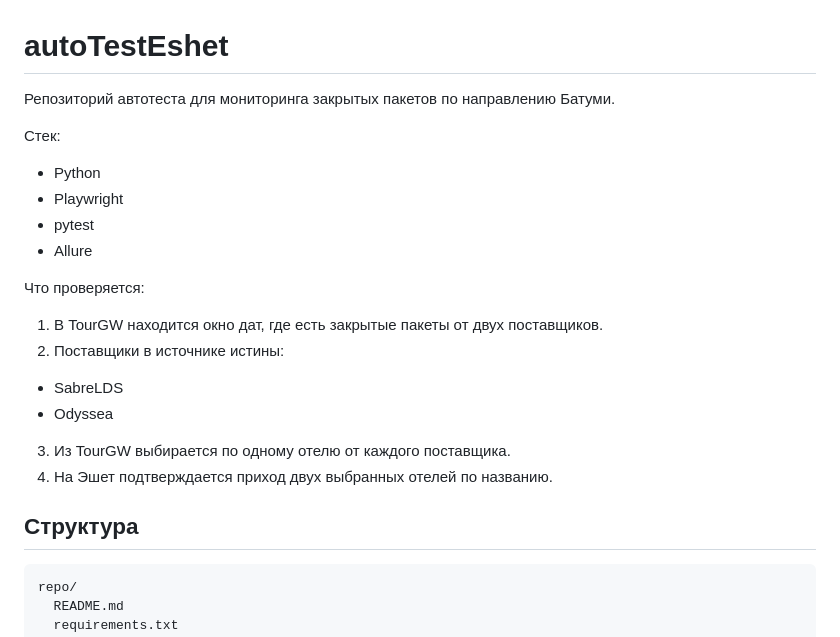
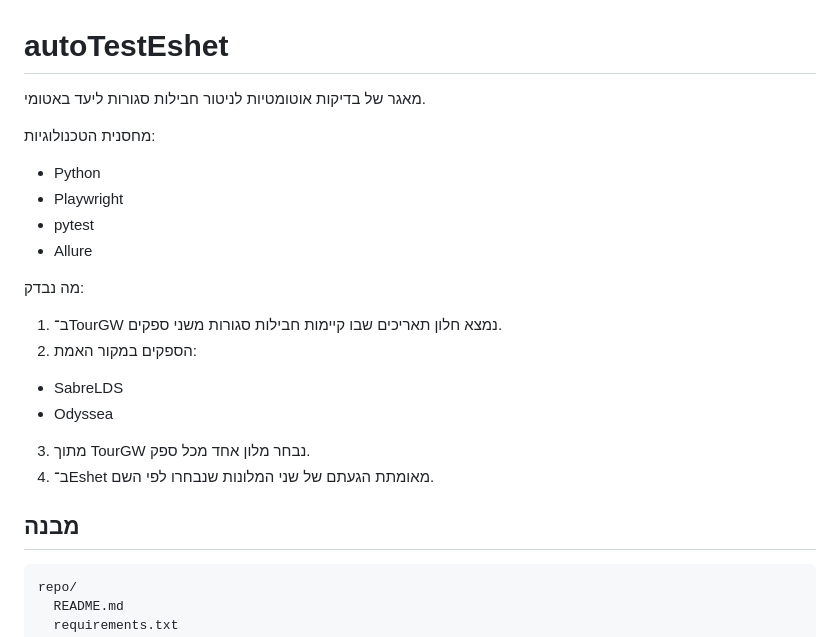
Before and after one commit to andrey-eshet/TestSaberLDSDeals, a Markdown page: README.md, the part around one of its changes. Drawn GitHub-style.

````diff
--- a/README.md
+++ b/README.md
@@ -1,22 +1,26 @@
 # autoTestEshet
 
-Репозиторий автотеста для мониторинга закрытых пакетов по направлению Батуми.
+מאגר של בדיקות אוטומטיות לניטור חבילות סגורות ליעד באטומי.
 
-Стек:
-- Python
-- Playwright
-- pytest
-- Allure
+מחסנית הטכנולוגיות:
 
-Что проверяется:
-1. В TourGW находится окно дат, где есть закрытые пакеты от двух поставщиков.
-2. Поставщики в источнике истины:
-- SabreLDS
-- Odyssea
-3. Из TourGW выбирается по одному отелю от каждого поставщика.
-4. На Эшет подтверждается приход двух выбранных отелей по названию.
+* Python
+* Playwright
+* pytest
+* Allure
 
-## Структура
+מה נבדק:
+
+1. ב־TourGW נמצא חלון תאריכים שבו קיימות חבילות סגורות משני ספקים.
+2. הספקים במקור האמת:
+
+* SabreLDS
+* Odyssea
+
+3. מתוך TourGW נבחר מלון אחד מכל ספק.
+4. ב־Eshet מאומתת הגעתם של שני המלונות שנבחרו לפי השם.
+
+## מבנה
 
 ```text
 repo/
````
Also changed, not shown: other parts of README.md (+65 -58 lines).
